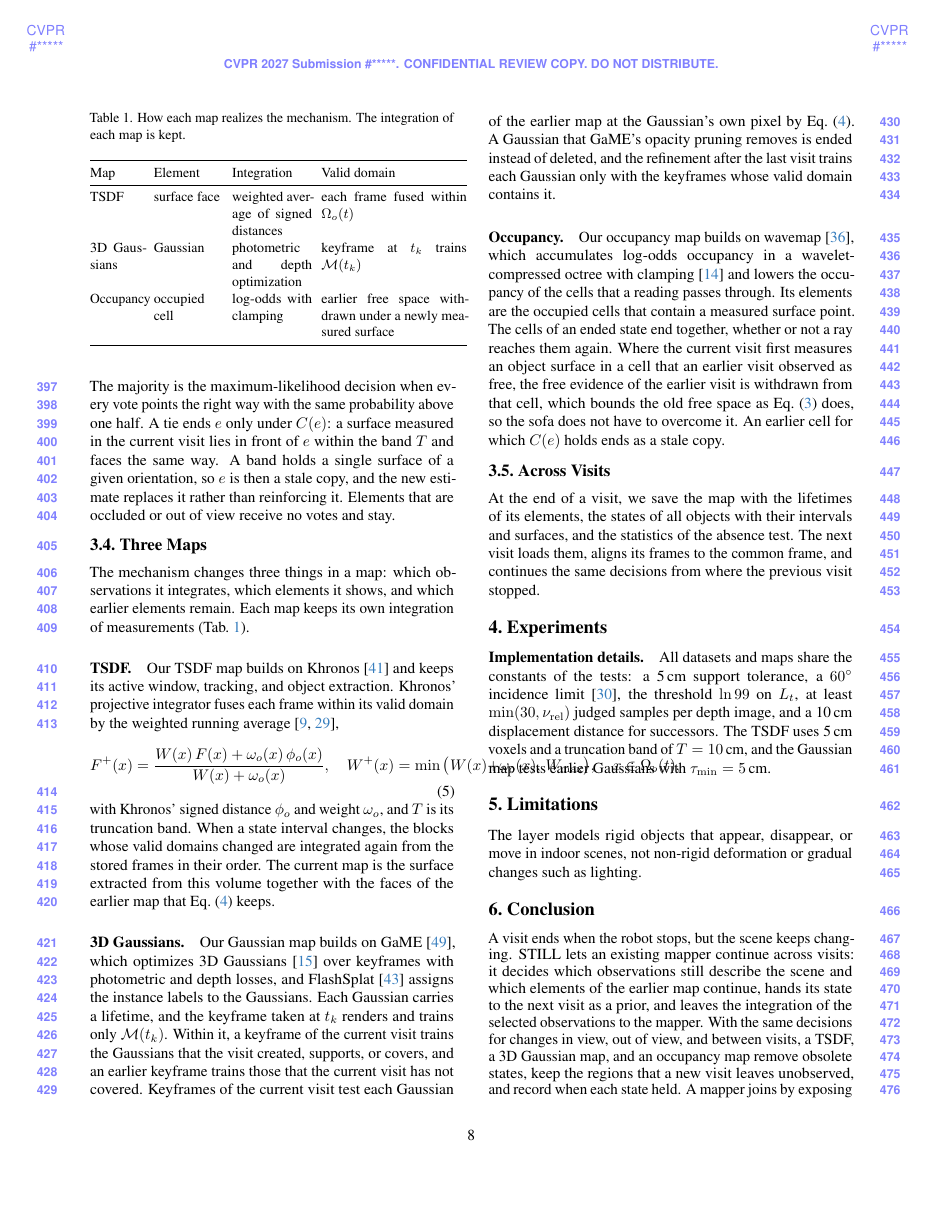
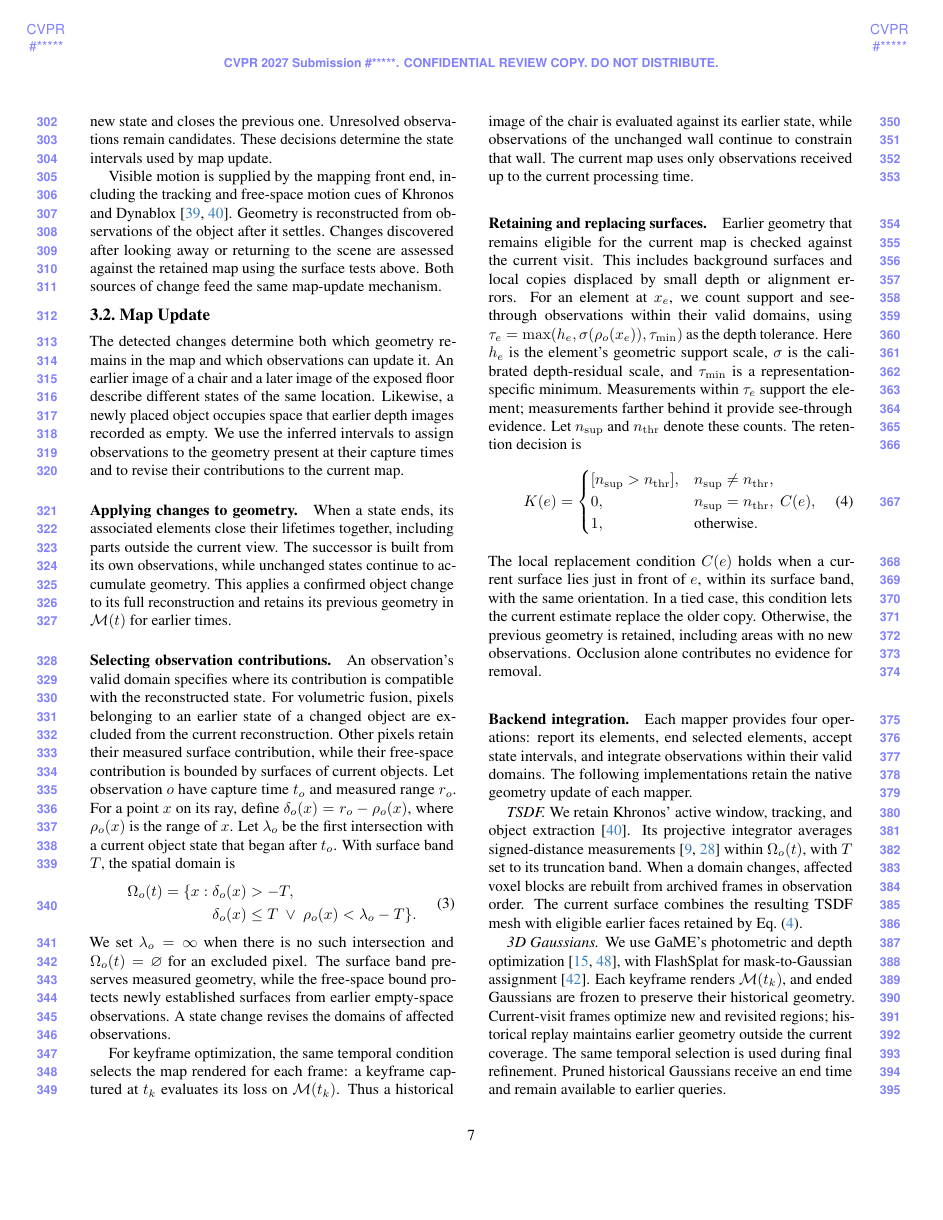
Before and after one commit to giltchcity/myncv---rpsl---daicma, a LaTeX paper (manuscript/main.tex, which reads manuscript/sec/4_method.tex): page 8 of 11 before the commit and page 7 of 10 after it. Compiled offline with pdfLaTeX.

Commit message:
Rewrite method around shared change detection and map updates

```diff
--- a/manuscript/sec/4_method.tex
+++ b/manuscript/sec/4_method.tex
@@ -87 +73,7 @@ observations begin the successor state and the current state ends; until then, t
+extend a continuing state; a confirmed successor starts a new state and closes the previous one.
+Unresolved observations remain candidates. These decisions determine the state intervals used by map update.
 
+Visible motion is supplied by the mapping front end, including the tracking and free-space motion cues of
+Khronos and Dynablox~\cite{schmid2024khronos,schmid2023dynablox}. Geometry is reconstructed from observations of the
+object after it settles. Changes discovered after looking away or returning to the scene are assessed against the
+retained map using the surface tests above. Both sources of change feed the same map-update mechanism.
@@ -95,4 +80,9 @@ an inherited state enters the tests with the prior odds $q_\ell$ that its object
 
-\subsection{Map Update with Valid Domains}
+\subsection{Map Update}
 \label{sec:validity}
 
+The detected changes determine both which geometry remains in the map and which observations can update it.
+An earlier image of a chair and a later image of the exposed floor describe different states of the same location.
+Likewise, a newly placed object occupies space that earlier depth images recorded as empty.
+We use the inferred intervals to assign observations to the geometry present at their capture times and to revise
+their contributions to the current map.
@@ -104 +89,6 @@ even reinforce a stale copy of the wall instead of replacing it. Map update remo
 
+\paragraph{Applying changes to geometry.}
+When a state ends, its associated elements close their lifetimes together, including parts outside the current view.
+The successor is built from its own observations, while unchanged states continue to accumulate geometry.
+This applies a confirmed object change to its full reconstruction and retains its previous geometry in
+$\mathcal{M}(t)$ for earlier times.
@@ -109 +95,10 @@ of the armchair. The armchair leaves the current map at once and remains in the
 
+\paragraph{Selecting observation contributions.}
+An observation's valid domain specifies where its contribution is compatible with the reconstructed state.
+For volumetric fusion, pixels belonging to an earlier state of a changed object are excluded from the current
+reconstruction. Other pixels retain their measured surface contribution, while their free-space contribution is
+bounded by surfaces of current objects.
+Let observation $o$ have capture time $t_o$ and measured range $r_o$.
+For a point $x$ on its ray, define $\delta_o(x)=r_o-\rho_o(x)$, where $\rho_o(x)$ is the range of $x$.
+Let $\lambda_o$ be the first intersection with a current object state that began after $t_o$.
+With surface band $T$, the spatial domain is
@@ -120,4 +105,10 @@ valid domain of $o$ at time $t$ is
 \begin{equation}
-  \Omega_o(t) = \{\, x : \delta_o(x) > -T \,\wedge\, \big(\delta_o(x) \le T \,\vee\, \rho_o(x) < \lambda_o - T\big) \,\},
-  \label{eq:domain}
+\begin{split}
+\Omega_o(t)=\{x:\;&\delta_o(x)>-T,\\
+                  &\delta_o(x)\leq T\ \lor\ \rho_o(x)<\lambda_o-T\}.
+\end{split}
+\label{eq:domain}
 \end{equation}
+We set $\lambda_o=\infty$ when there is no such intersection and $\Omega_o(t)=\varnothing$ for an excluded pixel.
+The surface band preserves measured geometry, while the free-space bound protects newly established surfaces from
+earlier empty-space observations. A state change revises the domains of affected observations.
@@ -128,3 +115,16 @@ interval changes, and the map at $t$ uses only the observations received up to $
 
-\paragraph{Replacing stale copies.}
+For keyframe optimization, the same temporal condition selects the map rendered for each frame:
+a keyframe captured at $t_k$ evaluates its loss on $\mathcal{M}(t_k)$.
+Thus a historical image of the chair is evaluated against its earlier state, while observations of the unchanged wall
+continue to constrain that wall. The current map uses only observations received up to the current processing time.
+
+\paragraph{Retaining and replacing surfaces.}
 \label{sec:memory}
+Earlier geometry that remains eligible for the current map is checked against the current visit.
+This includes background surfaces and local copies displaced by small depth or alignment errors.
+For an element at $x_e$, we count support and see-through observations within their valid domains, using
+$\tau_e=\max(h_e,\sigma(\rho_o(x_e)),\tau_{\min})$ as the depth tolerance.
+Here $h_e$ is the element's geometric support scale, $\sigma$ is the calibrated depth-residual scale, and
+$\tau_{\min}$ is a representation-specific minimum.
+Measurements within $\tau_e$ support the element; measurements farther behind it provide see-through evidence.
+Let $n_{\mathrm{sup}}$ and $n_{\mathrm{thr}}$ denote these counts. The retention decision is
@@ -140 +131,7 @@ visit, $e$ is kept with
 \begin{equation}
+K(e)=\begin{cases}
+  [n_{\mathrm{sup}}>n_{\mathrm{thr}}],&n_{\mathrm{sup}}\neq n_{\mathrm{thr}},\\
+  0,&n_{\mathrm{sup}}=n_{\mathrm{thr}},\ C(e),\\
+  1,&\text{otherwise}.
+\end{cases}
+\label{eq:continue}
@@ -147,40 +138,24 @@ visit, $e$ is kept with
 \end{equation}
-The majority is the maximum-likelihood decision when every vote points the right way with the same probability above one
-half. A tie ends $e$ only under $C(e)$: a surface measured in the current visit lies in front of $e$ within the band $T$
-and faces the same way. A band holds a single surface of a given orientation, so $e$ is then a stale copy, and the new
-estimate replaces it rather than reinforcing it. Elements that are occluded or out of view receive no votes and stay.
+The local replacement condition $C(e)$ holds when a current surface lies just in front of $e$, within its surface band,
+with the same orientation. In a tied case, this condition lets the current estimate replace the older copy.
+Otherwise, the previous geometry is retained, including areas with no new observations.
+Occlusion alone contributes no evidence for removal.
 
-\subsection{Three Maps}
+\paragraph{Backend integration.}
 \label{sec:representations}
+Each mapper provides four operations: report its elements, end selected elements, accept state intervals, and integrate
+observations within their valid domains. The following implementations retain the native geometry update of each mapper.
 
-The mechanism changes three things in a map: which observations it integrates, which elements it shows, and which
-earlier elements remain. Each map keeps its own integration of measurements (\cref{tab:maps}).
+\emph{TSDF.} We retain Khronos' active window, tracking, and object extraction~\cite{schmid2024khronos}.
+Its projective integrator averages signed-distance measurements~\cite{curless1996volumetric,newcombe2011kinectfusion}
+within $\Omega_o(t)$, with $T$ set to its truncation band.
+When a domain changes, affected voxel blocks are rebuilt from archived frames in observation order.
+The current surface combines the resulting TSDF mesh with eligible earlier faces retained by \cref{eq:continue}.
 
-\begin{table}[t]
-\centering\small
-\caption{How each map realizes the mechanism. The integration of each map is kept.}
-\label{tab:maps}
-\setlength{\tabcolsep}{3pt}
-\begin{tabular}{@{}p{0.15\linewidth}p{0.19\linewidth}p{0.22\linewidth}p{0.4\linewidth}@{}}
-\toprule
-Map & Element & Integration & Valid domain \\
-\midrule
-TSDF & surface face & weighted average of signed distances & each frame fused within $\Omega_o(t)$ \\
-3D Gaussians & Gaussian & photometric and depth optimization & keyframe at $t_k$ trains $\mathcal{M}(t_k)$ \\
-Occupancy & occupied cell & log-odds with clamping & earlier free space withdrawn under a newly measured surface \\
-\bottomrule
-\end{tabular}
-\end{table}
+\emph{3D Gaussians.} We use GaME's photometric and depth optimization~\cite{yugay2026game,kerbl2023gaussians}, with
+FlashSplat for mask-to-Gaussian assignment~\cite{shen2024flashsplat}.
+Each keyframe renders $\mathcal{M}(t_k)$, and ended Gaussians are frozen to preserve their historical geometry.
+Current-visit frames optimize new and revisited regions; historical replay maintains earlier geometry outside the
+current coverage. The same temporal selection is used during final refinement.
+Pruned historical Gaussians receive an end time and remain available to earlier queries.
 
-\paragraph{TSDF.}
-Our TSDF map builds on Khronos~\cite{schmid2024khronos} and keeps its active window, tracking, and object extraction.
-Khronos' projective integrator fuses each frame within its valid domain by the weighted running
-average~\cite{curless1996volumetric,newcombe2011kinectfusion},
-\begin{equation}
-  F^{+}(x) = \frac{W(x)\,F(x) + \omega_o(x)\,\phi_o(x)}{W(x) + \omega_o(x)},\quad
-  W^{+}(x) = \min\big(W(x) + \omega_o(x),\, W_{\max}\big),\quad x \in \Omega_o(t),
-  \label{eq:tsdf}
-\end{equation}
-with Khronos' signed distance $\phi_o$ and weight $\omega_o$, and $T$ is its truncation band. When a state interval
-changes, the blocks whose valid domains changed are integrated again from the stored frames in their order. The current
-map is the surface extracted from this volume together with the faces of the earlier map that \cref{eq:continue} keeps.
@@ -187,26 +167,3 @@ map is the surface extracted from this volume together with the faces of the ear
 
-\paragraph{3D Gaussians.}
-Our Gaussian map builds on GaME~\cite{yugay2026game}, which optimizes 3D Gaussians~\cite{kerbl2023gaussians} over
-keyframes with photometric and depth losses, and FlashSplat~\cite{shen2024flashsplat} assigns the instance labels to the
-Gaussians. Each Gaussian carries a lifetime, and the keyframe taken at $t_k$ renders and trains only
-$\mathcal{M}(t_k)$. Within it, a keyframe of the current visit trains the Gaussians that the visit created, supports, or
-covers, and an earlier keyframe trains those that the current visit has not covered. Keyframes of the current visit test
-each Gaussian of the earlier map at the Gaussian's own pixel by \cref{eq:continue}. A Gaussian that GaME's opacity
-pruning removes is ended instead of deleted, and the refinement after the last visit trains each Gaussian only with the
-keyframes whose valid domain contains it.
-
-\paragraph{Occupancy.}
-Our occupancy map builds on wavemap~\cite{reijgwart2023wavemap}, which accumulates log-odds occupancy in a
-wavelet-compressed octree with clamping~\cite{hornung2013octomap} and lowers the occupancy of the cells that a reading
-passes through. Its elements are the occupied cells that contain a measured surface point. The cells of an ended state
-end together, whether or not a ray reaches them again. Where the current visit first measures an object surface in a
-cell that an earlier visit observed as free, the free evidence of the earlier visit is withdrawn from that cell, which
-bounds the old free space as \cref{eq:domain} does, so the sofa does not have to overcome it. An earlier cell for which
-$C(e)$ holds ends as a stale copy.
-
-\subsection{Across Visits}
+\paragraph{Continuing across visits.}
 \label{sec:handoff}
-
-At the end of a visit, we save the map with the lifetimes of its elements, the states of all objects with their
-intervals and surfaces, and the statistics of the absence test. The next visit loads them, aligns its frames to the
-common frame, and continues the same decisions from where the previous visit stopped.
```
Also changed, not shown: manuscript/sec/4_method.tex (167 more changed lines).
